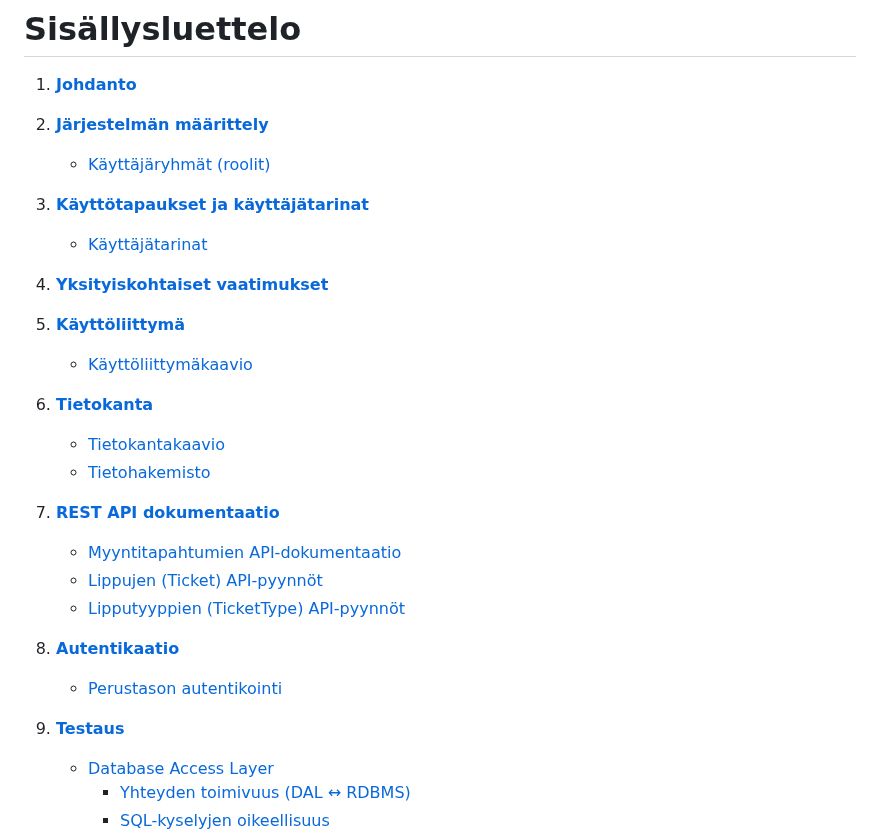
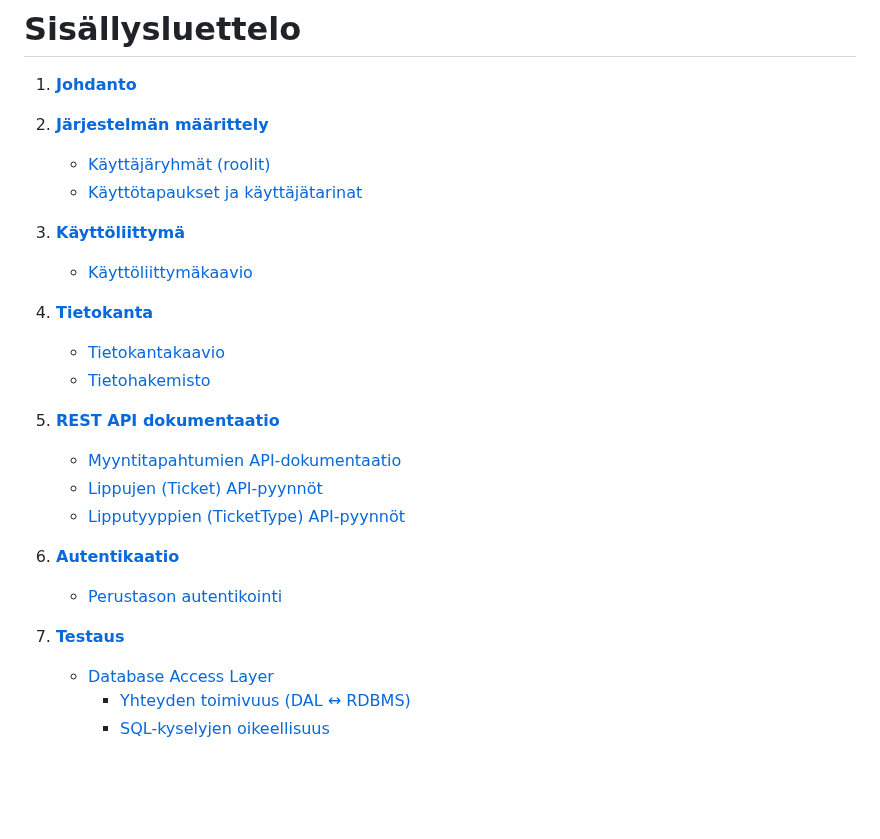
Before and after one commit to Elite1nnovators/TicketGuru-Sovellus, a Markdown page: README.md, the part around the change. Rendered like a GitHub page; blank space fills up the shorter version.

Commit message:
muokattu sisällysluetteloa

```diff
--- a/README.md
+++ b/README.md
@@ -8,28 +8,24 @@
 
 2. **[Järjestelmän määrittely](#järjestelmän-määrittely)**
    - [Käyttäjäryhmät (roolit)](#käyttäjäryhmät-roolit)
-
-3. **[Käyttötapaukset ja käyttäjätarinat](#käyttötapaukset-ja-käyttäjätarinat)**
-   - [Käyttäjätarinat](#käyttäjätarinat)
-
-4. **[Yksityiskohtaiset vaatimukset](#yksityiskohtaiset-vaatimukset)**
-
-5. **[Käyttöliittymä](#käyttöliittymä)**
+   - [Käyttötapaukset ja käyttäjätarinat](#käyttötapaukset-ja-käyttäjätarinat)
+
+3. **[Käyttöliittymä](#käyttöliittymä)**
    - [Käyttöliittymäkaavio](#käyttöliittymäkaavio)
 
-6. **[Tietokanta](#tietokanta)**
+4. **[Tietokanta](#tietokanta)**
    - [Tietokantakaavio](#tietokantakaavio)
    - [Tietohakemisto](#tietohakemisto)
 
-7. **[REST API dokumentaatio](#rest-api-dokumentaatio)**
+5. **[REST API dokumentaatio](#rest-api-dokumentaatio)**
    - [Myyntitapahtumien API-dokumentaatio](#myyntitapahtumien-api-dokumentaatio)
    - [Lippujen (Ticket) API-pyynnöt](#lippujen-ticket-api-pyynnöt)
    - [Lipputyyppien (TicketType) API-pyynnöt](#lipputyyppien-tickettype-api-pyynnöt)
 
-8. **[Autentikaatio](#autentikaatio)**
+6. **[Autentikaatio](#autentikaatio)**
    - [Perustason autentikointi](#perustason-autentikointi-basic-authentication)
 
-9. **[Testaus](#testaus)**
+7. **[Testaus](#testaus)**
    - [Database Access Layer](#database-access-layer)
      - [Yhteyden toimivuus (DAL ↔ RDBMS)](#yhteyden-toimivuus-dal-rdbms)
      - [SQL-kyselyjen oikeellisuus](#sql-kyselyjen-oikeellisuus)
```
